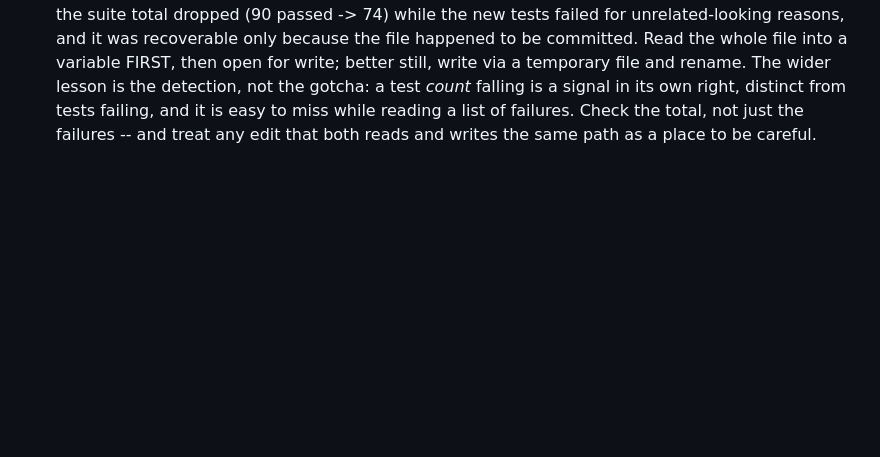
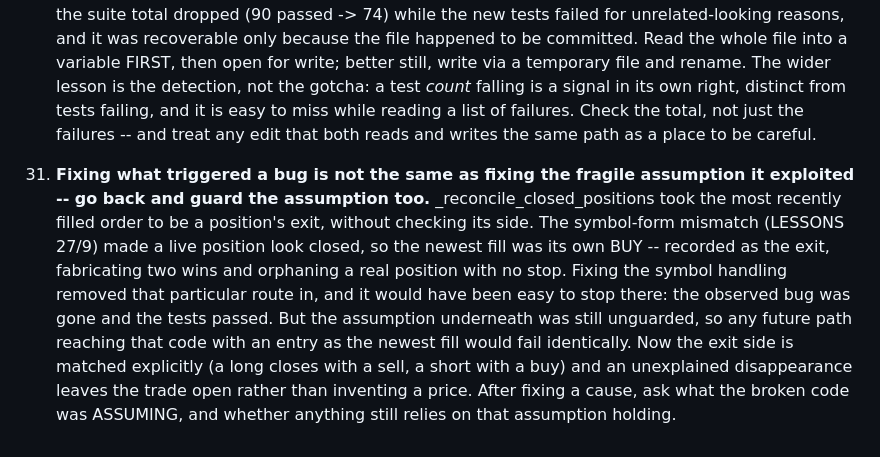
Before and after one commit to kevcanning2021/AlpacaTradingBot, a Markdown page: LESSONS.md, the part around the change. Drawn GitHub-style; blank space fills up the shorter version.

Commit message:
LESSONS: fixing a trigger is not fixing the assumption it exploited
Co-Authored-By: Claude Opus 5 <noreply@anthropic.com>

```diff
--- a/LESSONS.md
+++ b/LESSONS.md
@@ -311,3 +311,20 @@ gets them, not just whoever's driving a particular session.
    from tests failing, and it is easy to miss while reading a list of
    failures. Check the total, not just the failures -- and treat any edit
    that both reads and writes the same path as a place to be careful.
+
+30. **Fixing what triggered a bug is not the same as fixing the
+   fragile assumption it exploited -- go back and guard the assumption
+   too.** _reconcile_closed_positions took the most recently filled order
+   to be a position's exit, without checking its side. The symbol-form
+   mismatch (LESSONS 27/9) made a live position look closed, so the newest
+   fill was its own BUY -- recorded as the exit, fabricating two wins and
+   orphaning a real position with no stop. Fixing the symbol handling
+   removed that particular route in, and it would have been easy to stop
+   there: the observed bug was gone and the tests passed. But the
+   assumption underneath was still unguarded, so any future path reaching
+   that code with an entry as the newest fill would fail identically. Now
+   the exit side is matched explicitly (a long closes with a sell, a short
+   with a buy) and an unexplained disappearance leaves the trade open
+   rather than inventing a price. After fixing a cause, ask what the
+   broken code was ASSUMING, and whether anything still relies on that
+   assumption holding.
```
